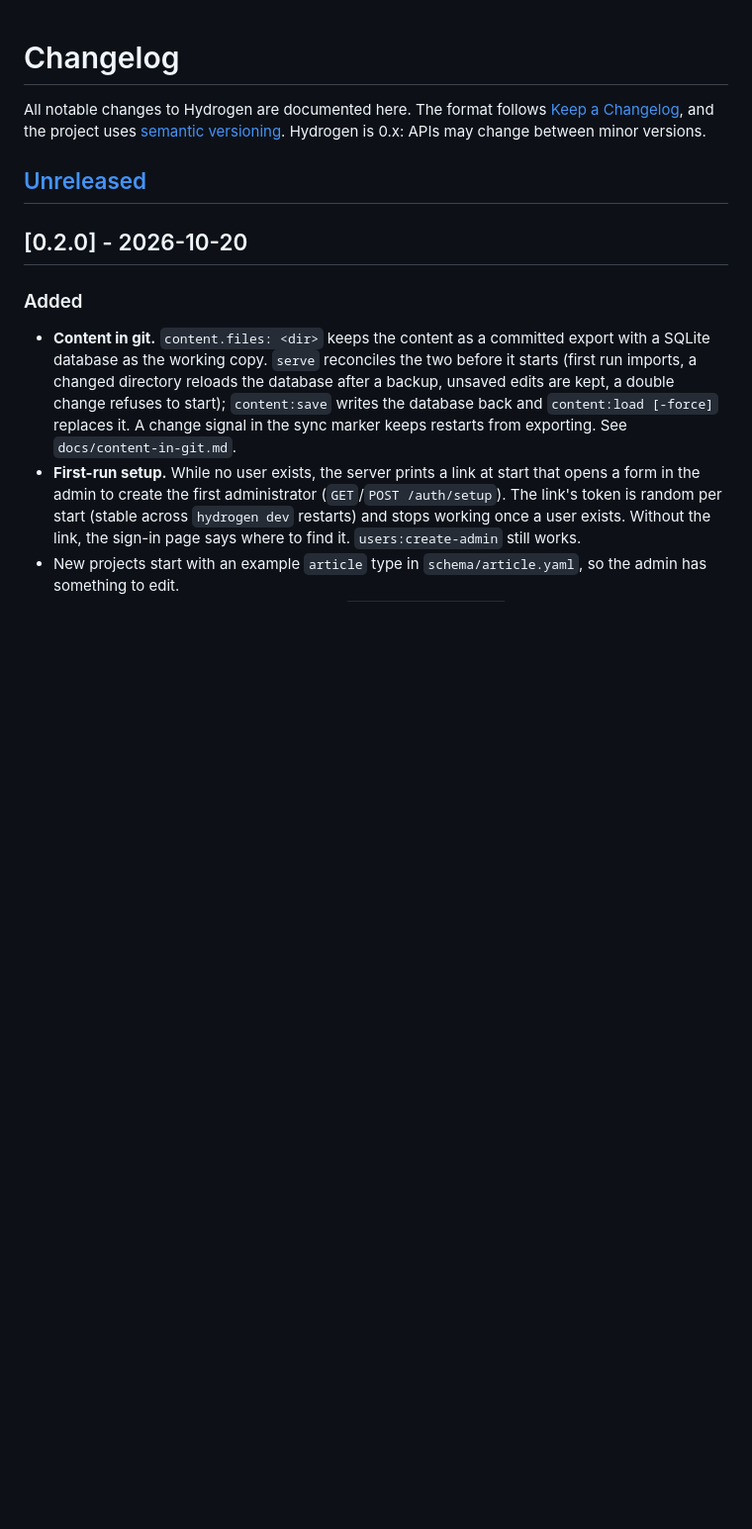
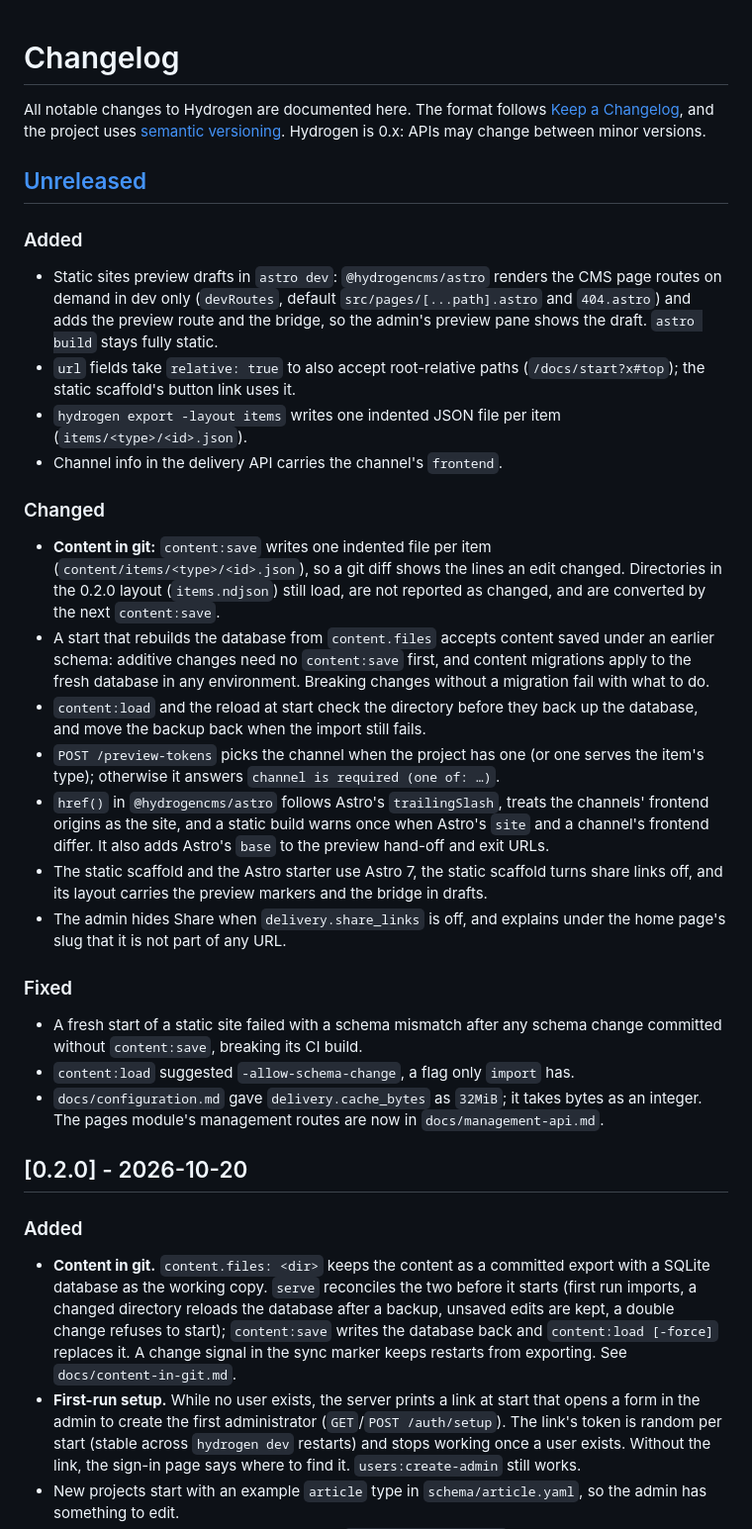
Before and after one commit to hydrogencms/hydrogen, a Markdown page: CHANGELOG.md, the part around the change. Shown at 99% size. Rendered like a GitHub page; blank space fills up the shorter version.

Commit message:
Changelog and CLAUDE.md for the static-mode fixes
Co-Authored-By: Claude Opus 5.5 <noreply@anthropic.com>

```diff
--- a/CHANGELOG.md
+++ b/CHANGELOG.md
@@ -5,6 +5,44 @@ All notable changes to Hydrogen are documented here. The format follows
 [semantic versioning](https://semver.org/). Hydrogen is 0.x: APIs may change between minor versions.
 
 ## [Unreleased]
+
+### Added
+
+- Static sites preview drafts in `astro dev`: `@hydrogencms/astro` renders the CMS page routes on demand in dev only
+  (`devRoutes`, default `src/pages/[...path].astro` and `404.astro`) and adds the preview route and the bridge, so the
+  admin's preview pane shows the draft. `astro build` stays fully static.
+- `url` fields take `relative: true` to also accept root-relative paths (`/docs/start?x#top`); the static scaffold's
+  button link uses it.
+- `hydrogen export -layout items` writes one indented JSON file per item (`items/<type>/<id>.json`).
+- Channel info in the delivery API carries the channel's `frontend`.
+
+### Changed
+
+- **Content in git:** `content:save` writes one indented file per item (`content/items/<type>/<id>.json`), so a git
+  diff shows the lines an edit changed. Directories in the 0.2.0 layout (`items.ndjson`) still load, are not reported
+  as changed, and are converted by the next `content:save`.
+- A start that rebuilds the database from `content.files` accepts content saved under an earlier schema: additive
+  changes need no `content:save` first, and content migrations apply to the fresh database in any environment.
+  Breaking changes without a migration fail with what to do.
+- `content:load` and the reload at start check the directory before they back up the database, and move the backup
+  back when the import still fails.
+- `POST /preview-tokens` picks the channel when the project has one (or one serves the item's type); otherwise it
+  answers `channel is required (one of: …)`.
+- `href()` in `@hydrogencms/astro` follows Astro's `trailingSlash`, treats the channels' frontend origins as the site,
+  and a static build warns once when Astro's `site` and a channel's frontend differ. It also adds Astro's `base` to the
+  preview hand-off and exit URLs.
+- The static scaffold and the Astro starter use Astro 7, the static scaffold turns share links off, and its layout
+  carries the preview markers and the bridge in drafts.
+- The admin hides Share when `delivery.share_links` is off, and explains under the home page's slug that it is not
+  part of any URL.
+
+### Fixed
+
+- A fresh start of a static site failed with a schema mismatch after any schema change committed without
+  `content:save`, breaking its CI build.
+- `content:load` suggested `-allow-schema-change`, a flag only `import` has.
+- `docs/configuration.md` gave `delivery.cache_bytes` as `32MiB`; it takes bytes as an integer. The pages module's
+  management routes are now in `docs/management-api.md`.
 
 ## [0.2.0] - 2026-10-20
 
```
Also changed, not shown: CLAUDE.md (+4 -1 lines).
